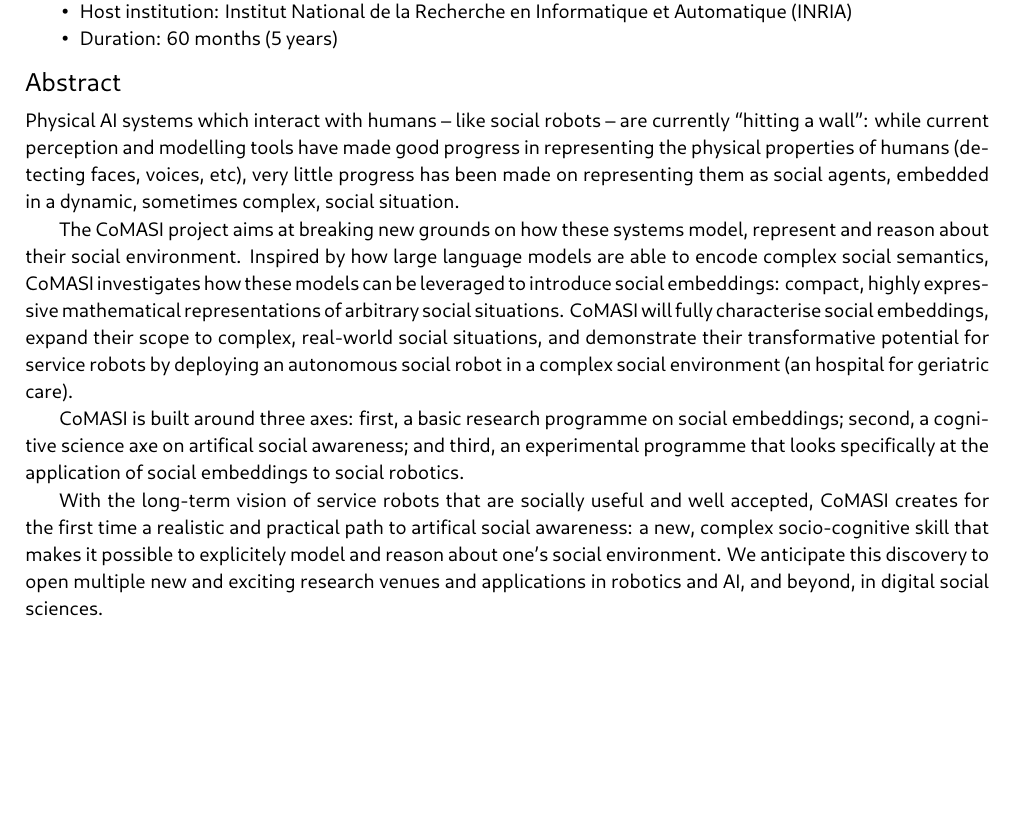
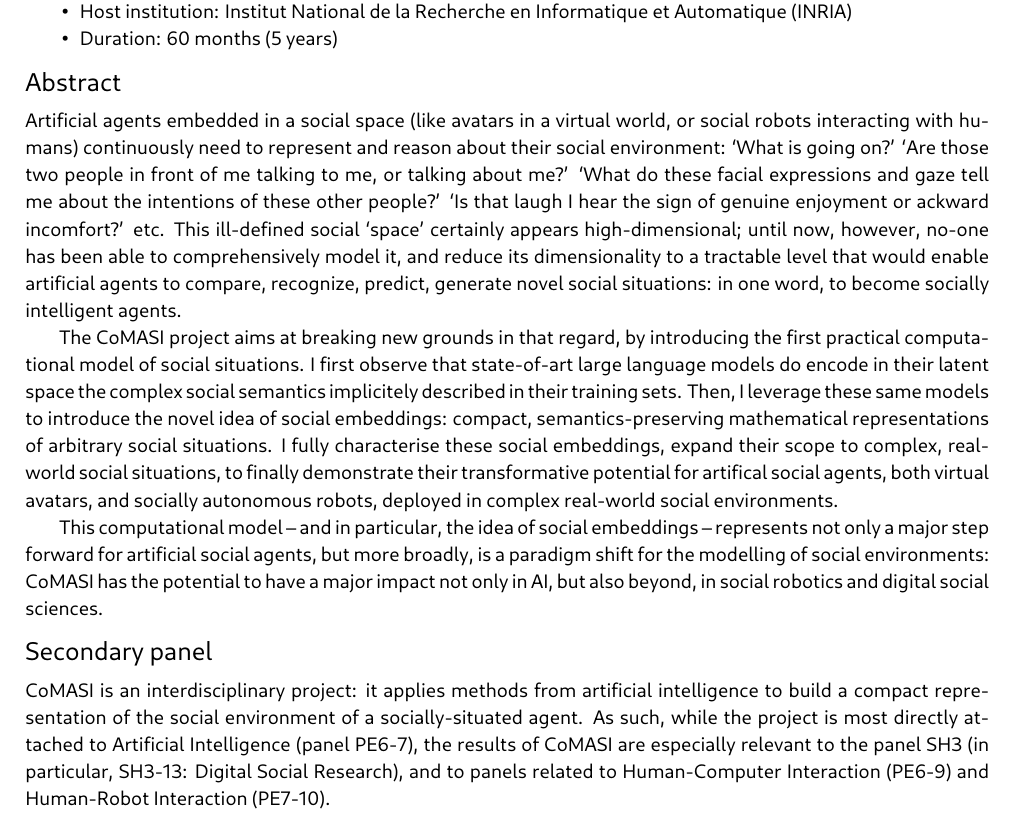
Before and after one commit to severin-lemaignan/EmbeRS, a LaTeX thesis (project.tex): part of page 2 of 32, cut so that both start at the same text, the shorter picture padded with empty space. Compiled offline with LuaLaTeX; a missing font is replaced by an installed copy or a similar font.

Commit message:
reworked abstract:

```diff
--- a/project.tex
+++ b/project.tex
@@ -233,12 +233,6 @@ abstract must be written in English. There is a limit of 2000 characters (spaces
 and line breaks included).}
 
 
-Physical AI systems which interact with humans -- like social robots -- are
-currently ``hitting a wall'': while current perception and modelling tools have
-made good progress in representing the \emph{physical} properties of humans (detecting
-faces, voices, etc), very little progress has been made on representing them as
-\emph{social agents}, embedded in a dynamic, sometimes complex, social situation.
-
 % ALTERNATIVE ABSTRACT (draft), focusing on social sciences
 %Data-driven social sciences are hitting a ``representation wall'': while current
 %perception and modelling tools have made good progress in representing humans
@@ -246,22 +240,41 @@ faces, voices, etc), very little progress has been made on representing them as
 %agents}, embedded in dynamic and complex social situations. This ``wall`` is
 %e Cyber-physical systems which interact with humans -- like social robots --
 
+% ALTERNATE ABSTRACT 2:
+%Physical AI systems which interact with humans -- like social robots -- are
+%currently ``hitting a wall'': while current perception and modelling tools have
+%made good progress in representing the \emph{physical} properties of humans (detecting
+%faces, voices, etc), very little progress has been made on representing them as
+%\emph{social agents}, embedded in a dynamic, sometimes complex, social situation.
 
-The \project project aims at breaking new grounds on how these systems
-model, represent and reason about their social environment. Inspired by how
-large language models are able to encode complex social semantics, \project
-investigates how these models can be leveraged to introduce \emph{social
-embeddings}: compact, highly expressive mathematical representations of
-arbitrary social situations.  \project
-will fully characterise social embeddings, expand their scope to complex,
-real-world social situations, and demonstrate their transformative potential
-for service robots by deploying an autonomous social robot in a complex social
-environment (an hospital for geriatric care).
+Artificial agents embedded in a social space (like avatars in a virtual world,
+or social robots interacting with humans) continuously need to represent and
+reason about their social environment: `What is going on?' `Are those two people
+in front of me talking to me, or talking \emph{about} me?' `What do these facial
+expressions and gaze tell me about the intentions of these other people?' `Is
+that laugh I hear the sign of genuine enjoyment or ackward incomfort?' etc. This
+ill-defined social `space' certainly appears high-dimensional; until now,
+however, no-one has been able to comprehensively model it, and reduce its dimensionality
+to a tractable level that would enable artificial agents to compare, recognize,
+predict, generate novel social situations: in one word, to become socially
+intelligent agents.
 
-\project is built around three axes: first, a basic research programme on
-social embeddings; second, a cognitive science axe on artifical social
-awareness; and third, an experimental programme that looks specifically at the
-application of social embeddings to social robotics.
+The \project project aims at breaking new grounds in that regard, by introducing the first
+practical computational model of social situations. I first observe that
+state-of-art large language models do encode in their latent space the complex
+social semantics implicitely described in their training sets. Then, I leverage
+these same models to introduce the novel idea of \emph{social embeddings}:
+compact, semantics-preserving mathematical representations of arbitrary social
+situations. I fully characterise these social embeddings, expand their
+scope to complex, real-world social situations, to finally demonstrate their
+transformative potential for artifical social agents, both virtual avatars,
+and socially autonomous robots, deployed in complex real-world social
+environments.
+
+%\project is built around three axes: first, a basic research programme on
+%social embeddings; second, a cognitive science axe on artifical social
+%awareness; and third, an experimental programme that looks specifically at the
+%application of social embeddings to social robotics.
 
 %
 %represents the first part of \project. The second
@@ -280,13 +293,28 @@ application of social embeddings to social robotics.
 %months) deployments of a social robot in complex human eco-systems, including eg
 %elderly care centres.
 
-With the long-term vision of service robots that are socially useful and well
-accepted, \project creates for the first time a realistic and practical path to
-\emph{artifical social awareness}: a new, complex
-socio-cognitive skill that makes it possible to explicitely model and reason
-about one's social environment. We anticipate this discovery to open multiple
-new and exciting research venues and applications in robotics and AI, and
-beyond, in digital social sciences.
+This computational model -- and in particular, the idea of social embeddings --
+represents not only a major step forward for artificial social agents, but more
+broadly, is a paradigm shift for the modelling of social environments: \project
+has the potential to have a major impact not only in AI, but also beyond, in social
+robotics and digital social sciences.
+
+%With the long-term vision of intelligent artificial agents, accepted as socially
+%competent partners, \project creates for the first time a realistic and
+%practical path to \emph{artifical social situation awareness}: the complex
+%socio-cognitive skill of explicitely modelling and reasonning
+%about one's rich social environment.
+
+
+\section*{Secondary panel}\label{panels}
+
+\project is an interdisciplinary project: it applies methods from artificial intelligence
+to build a compact representation of the social environment of a
+socially-situated agent. As such, while the project is
+most directly attached to Artificial Intelligence (panel PE6-7), the results of
+\project are especially relevant to the panel SH3 (in particular, SH3-13:
+Digital Social Research), and to panels related to Human-Computer Interaction
+(PE6-9) and Human-Robot Interaction (PE7-10).
 
 \newpage
 
```
